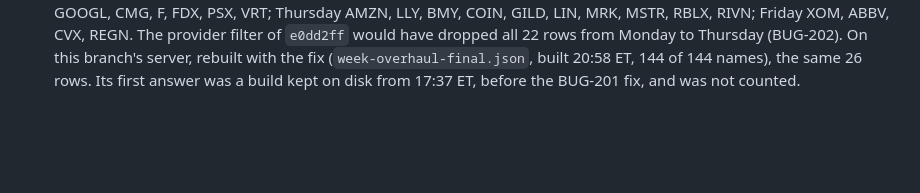
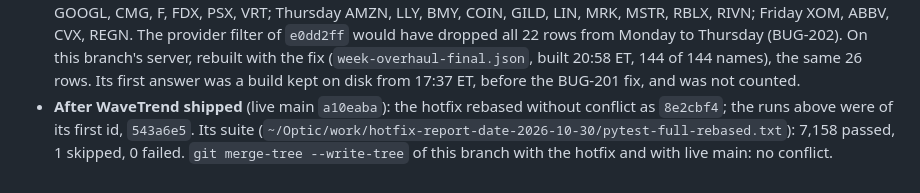
Before and after one commit to alexyazji2-boop/optic, a Markdown page: docs/post-demo-ultra/TEST_RESULTS.md, the part around the change. GitHub-like rendering; blank space fills up the shorter version.

Commit message:
Docs: the report-date hotfix rebased onto live main a10eaba as 8e2cbf4
Co-Authored-By: Claude Opus 5.5 <noreply@anthropic.com>

```diff
--- a/docs/post-demo-ultra/TEST_RESULTS.md
+++ b/docs/post-demo-ultra/TEST_RESULTS.md
@@ -1425,3 +1425,7 @@ holding a report that had happened. KO's resolved catalyst events keep 2026-10-2
   The provider filter of `e0dd2ff` would have dropped all 22 rows from Monday to Thursday (BUG-202).
   On this branch's server, rebuilt with the fix (`week-overhaul-final.json`, built 20:58 ET, 144 of 144 names), the same
   26 rows. Its first answer was a build kept on disk from 17:37 ET, before the BUG-201 fix, and was not counted.
+- **After WaveTrend shipped** (live main `a10eaba`): the hotfix rebased without conflict as `8e2cbf4`; the runs above
+  were of its first id, `543a6e5`. Its suite (`~/Optic/work/hotfix-report-date-2026-10-30/pytest-full-rebased.txt`):
+  7,158 passed, 1 skipped, 0 failed. `git merge-tree --write-tree` of this branch with the hotfix and with live main:
+  no conflict.
```
Also changed, not shown: docs/post-demo-ultra/FINAL_REPORT.md (+3 -2 lines), docs/post-demo-ultra/PROGRESS.md (+3 -2 lines).
